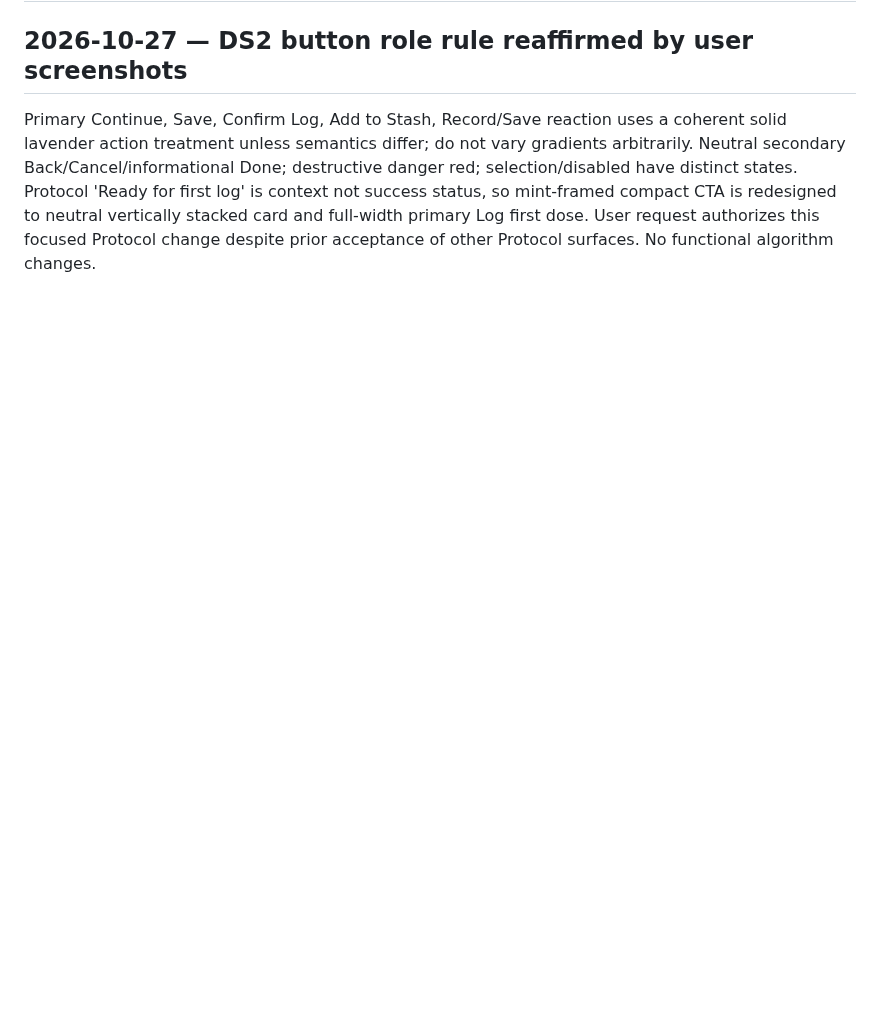
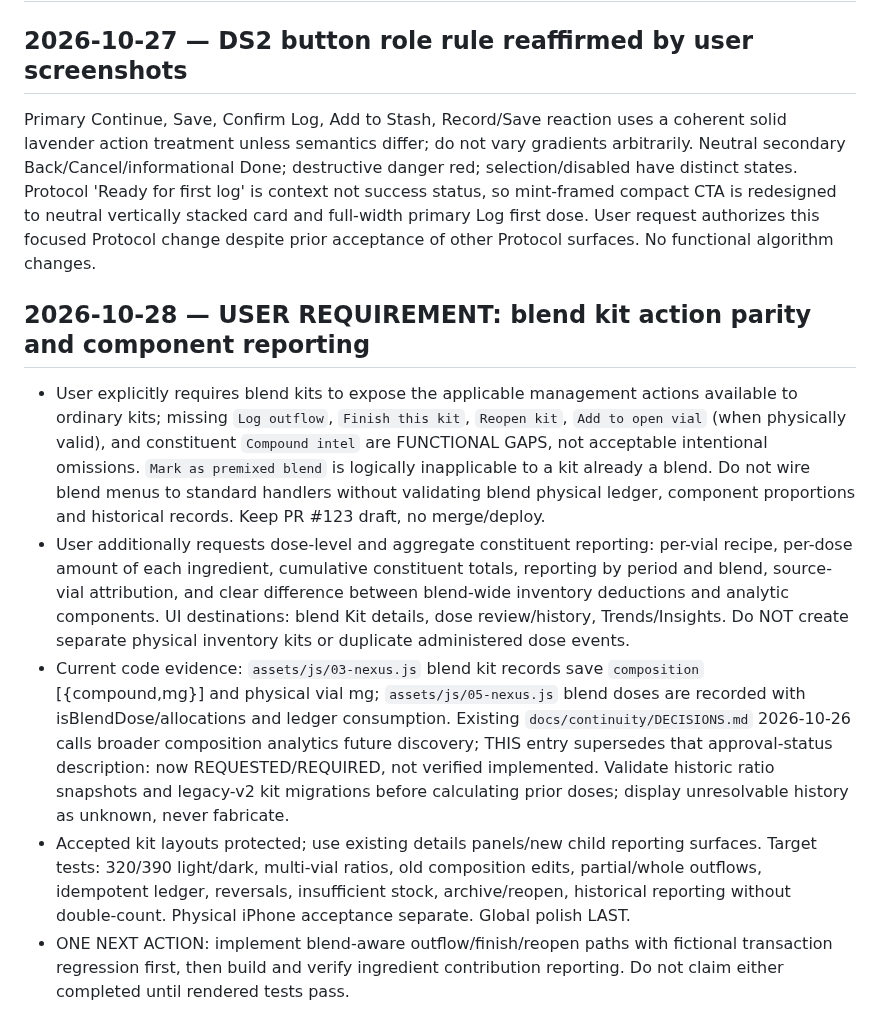
Before and after one commit to Deidrajw/Peptide-Tracker, a Markdown page: docs/continuity/DECISIONS.md, the part around the change. Rendered like a GitHub page; blank space fills up the shorter version.

Commit message:
docs(product): approve blend kit action parity and constituent reporting requirements

```diff
--- a/docs/continuity/DECISIONS.md
+++ b/docs/continuity/DECISIONS.md
@@ -787,3 +787,11 @@ User asks to retain potential swipe left/right contextual actions (including swi
 
 ## 2026-10-27 — DS2 button role rule reaffirmed by user screenshots
 Primary Continue, Save, Confirm Log, Add to Stash, Record/Save reaction uses a coherent solid lavender action treatment unless semantics differ; do not vary gradients arbitrarily. Neutral secondary Back/Cancel/informational Done; destructive danger red; selection/disabled have distinct states. Protocol 'Ready for first log' is context not success status, so mint-framed compact CTA is redesigned to neutral vertically stacked card and full-width primary Log first dose. User request authorizes this focused Protocol change despite prior acceptance of other Protocol surfaces. No functional algorithm changes.
+
+
+## 2026-10-28 — USER REQUIREMENT: blend kit action parity and component reporting
+- User explicitly requires blend kits to expose the applicable management actions available to ordinary kits; missing `Log outflow`, `Finish this kit`, `Reopen kit`, `Add to open vial` (when physically valid), and constituent `Compound intel` are FUNCTIONAL GAPS, not acceptable intentional omissions. `Mark as premixed blend` is logically inapplicable to a kit already a blend. Do not wire blend menus to standard handlers without validating blend physical ledger, component proportions and historical records. Keep PR #123 draft, no merge/deploy.
+- User additionally requests dose-level and aggregate constituent reporting: per-vial recipe, per-dose amount of each ingredient, cumulative constituent totals, reporting by period and blend, source-vial attribution, and clear difference between blend-wide inventory deductions and analytic components. UI destinations: blend Kit details, dose review/history, Trends/Insights. Do NOT create separate physical inventory kits or duplicate administered dose events.
+- Current code evidence: `assets/js/03-nexus.js` blend kit records save `composition` [{compound,mg}] and physical vial mg; `assets/js/05-nexus.js` blend doses are recorded with isBlendDose/allocations and ledger consumption. Existing `docs/continuity/DECISIONS.md` 2026-10-26 calls broader composition analytics future discovery; THIS entry supersedes that approval-status description: now REQUESTED/REQUIRED, not verified implemented. Validate historic ratio snapshots and legacy-v2 kit migrations before calculating prior doses; display unresolvable history as unknown, never fabricate.
+- Accepted kit layouts protected; use existing details panels/new child reporting surfaces. Target tests: 320/390 light/dark, multi-vial ratios, old composition edits, partial/whole outflows, idempotent ledger, reversals, insufficient stock, archive/reopen, historical reporting without double-count. Physical iPhone acceptance separate. Global polish LAST.
+- ONE NEXT ACTION: implement blend-aware outflow/finish/reopen paths with fictional transaction regression first, then build and verify ingredient contribution reporting. Do not claim either completed until rendered tests pass.
```
